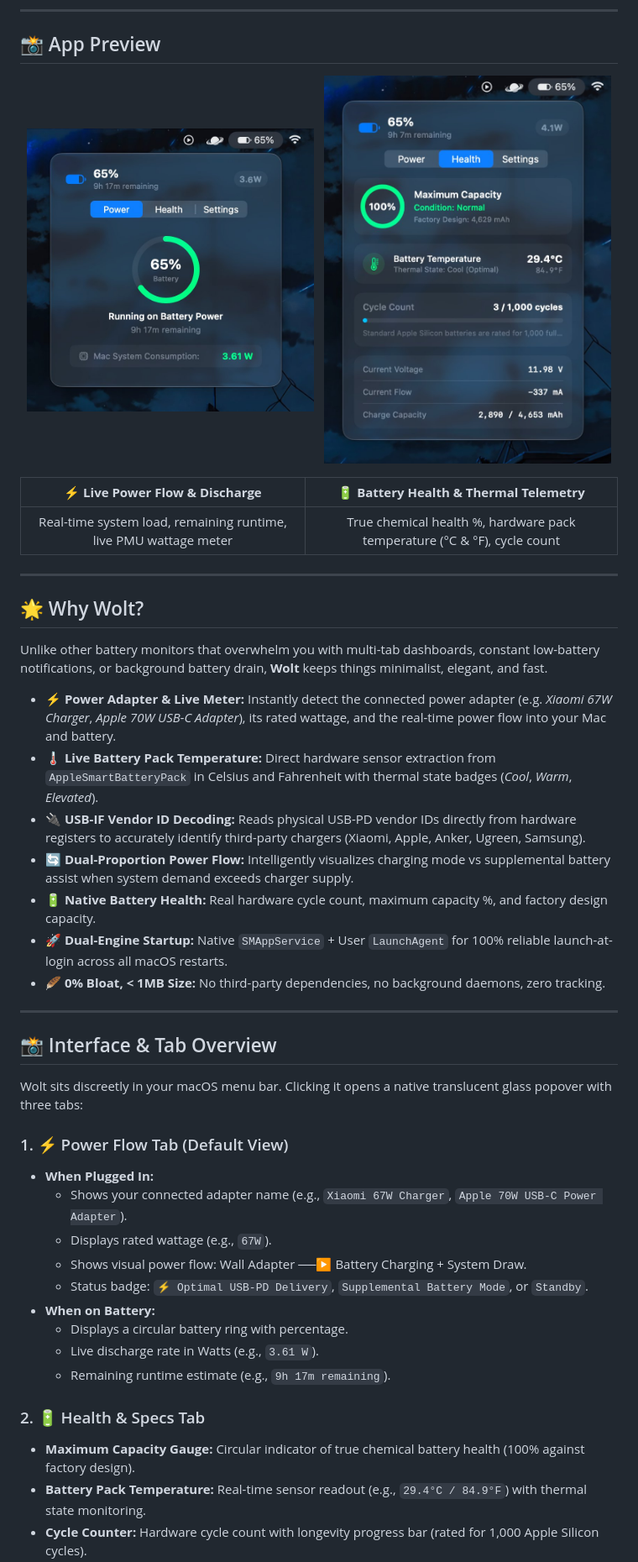
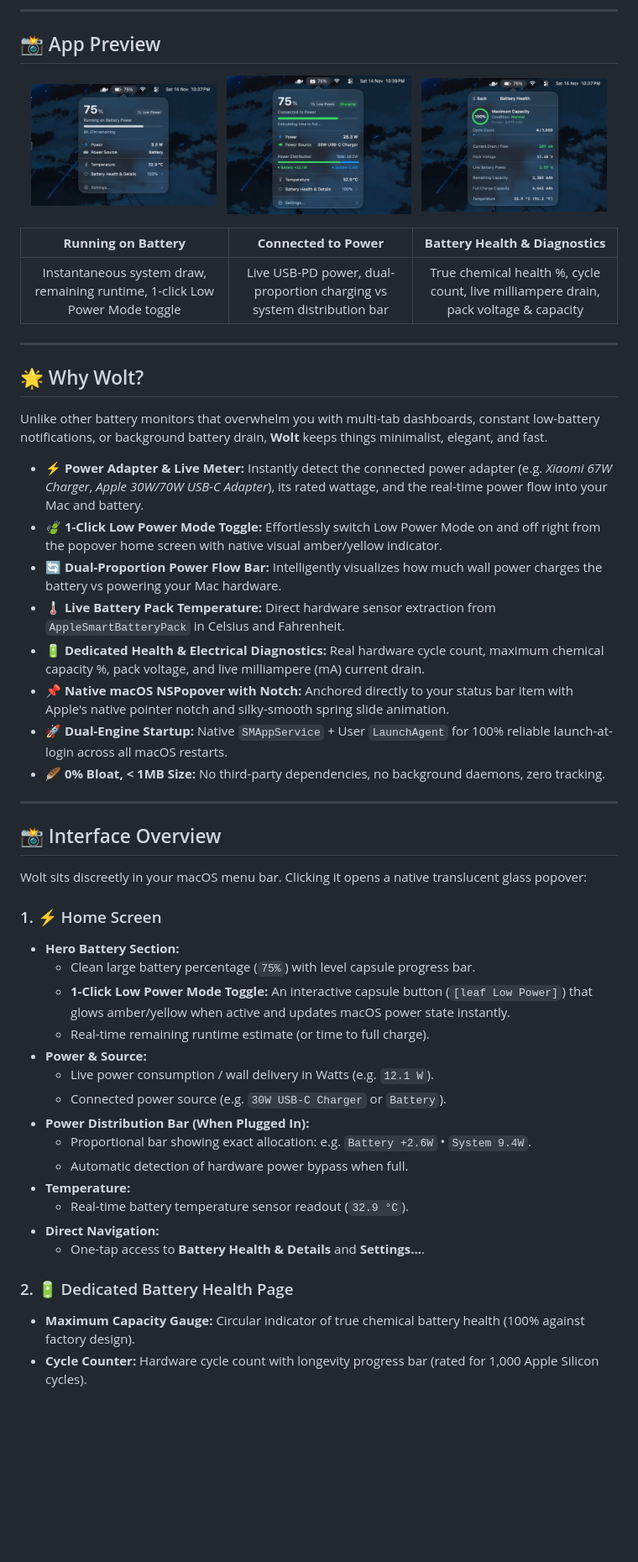
Before and after one commit to lazyshrey/wolt, a Markdown page: README.md, the part around one of its changes. Shown at 84% size. Rendered like a GitHub page; pictures changed too: assets/screenshots/wolt-battery-home.jpg (added), assets/screenshots/wolt-charging-power.jpg (added), assets/screenshots/wolt-health-details.jpg (added); blank space fills up the shorter version.

Commit message:
docs(readme): update screenshots and documentation for new polished UI and Low Power Mode

```diff
--- a/README.md
+++ b/README.md
@@ -7,14 +7,16 @@ A lightweight, clutter-free macOS menu bar application designed in Apple's nativ
 ## 📸 App Preview
 
 <p align="center">
-  <img src="assets/screenshots/wolt-power-preview.jpg" width="48%" alt="Wolt Power Tab Preview" />
+  <img src="assets/screenshots/wolt-battery-home.jpg" width="31%" alt="Running on Battery" />
   &nbsp;
-  <img src="assets/screenshots/wolt-health-preview.jpg" width="48%" alt="Wolt Health Tab Preview" />
+  <img src="assets/screenshots/wolt-charging-power.jpg" width="31%" alt="Connected to Power & Power Distribution" />
+  &nbsp;
+  <img src="assets/screenshots/wolt-health-details.jpg" width="31%" alt="Battery Health & Diagnostics" />
 </p>
 
-| ⚡ **Live Power Flow & Discharge** | 🔋 **Battery Health & Thermal Telemetry** |
-| :---: | :---: |
-| Real-time system load, remaining runtime, live PMU wattage meter | True chemical health %, hardware pack temperature (°C & °F), cycle count |
+| **Running on Battery** | **Connected to Power** | **Battery Health & Diagnostics** |
+| :---: | :---: | :---: |
+| Instantaneous system draw, remaining runtime, 1-click Low Power Mode toggle | Live USB-PD power, dual-proportion charging vs system distribution bar | True chemical health %, cycle count, live milliampere drain, pack voltage & capacity |
 
 ---
 
@@ -22,32 +24,37 @@ A lightweight, clutter-free macOS menu bar application designed in Apple's nativ
 
 Unlike other battery monitors that overwhelm you with multi-tab dashboards, constant low-battery notifications, or background battery drain, **Wolt** keeps things minimalist, elegant, and fast.
 
-* **⚡ Power Adapter & Live Meter:** Instantly detect the connected power adapter (e.g. *Xiaomi 67W Charger*, *Apple 70W USB-C Adapter*), its rated wattage, and the real-time power flow into your Mac and battery.
-* **🌡️ Live Battery Pack Temperature:** Direct hardware sensor extraction from `AppleSmartBatteryPack` in Celsius and Fahrenheit with thermal state badges (*Cool*, *Warm*, *Elevated*).
-* **🔌 USB-IF Vendor ID Decoding:** Reads physical USB-PD vendor IDs directly from hardware registers to accurately identify third-party chargers (Xiaomi, Apple, Anker, Ugreen, Samsung).
-* **🔄 Dual-Proportion Power Flow:** Intelligently visualizes charging mode vs supplemental battery assist when system demand exceeds charger supply.
-* **🔋 Native Battery Health:** Real hardware cycle count, maximum capacity %, and factory design capacity.
+* **⚡ Power Adapter & Live Meter:** Instantly detect the connected power adapter (e.g. *Xiaomi 67W Charger*, *Apple 30W/70W USB-C Adapter*), its rated wattage, and the real-time power flow into your Mac and battery.
+* **🍃 1-Click Low Power Mode Toggle:** Effortlessly switch Low Power Mode on and off right from the popover home screen with native visual amber/yellow indicator.
+* **🔄 Dual-Proportion Power Flow Bar:** Intelligently visualizes how much wall power charges the battery vs powering your Mac hardware.
+* **🌡️ Live Battery Pack Temperature:** Direct hardware sensor extraction from `AppleSmartBatteryPack` in Celsius and Fahrenheit.
+* **🔋 Dedicated Health & Electrical Diagnostics:** Real hardware cycle count, maximum chemical capacity %, pack voltage, and live milliampere (mA) current drain.
+* **📌 Native macOS NSPopover with Notch:** Anchored directly to your status bar item with Apple's native pointer notch and silky-smooth spring slide animation.
 * **🚀 Dual-Engine Startup:** Native `SMAppService` + User `LaunchAgent` for 100% reliable launch-at-login across all macOS restarts.
 * **🪶 0% Bloat, < 1MB Size:** No third-party dependencies, no background daemons, zero tracking.
 
 ---
 
-## 📸 Interface & Tab Overview
+## 📸 Interface Overview
 
-Wolt sits discreetly in your macOS menu bar. Clicking it opens a native translucent glass popover with three tabs:
+Wolt sits discreetly in your macOS menu bar. Clicking it opens a native translucent glass popover:
 
-### 1. ⚡ Power Flow Tab (Default View)
-* **When Plugged In:**
-  * Shows your connected adapter name (e.g., `Xiaomi 67W Charger`, `Apple 70W USB-C Power Adapter`).
-  * Displays rated wattage (e.g., `67W`).
-  * Shows visual power flow: Wall Adapter ──▶ Battery Charging + System Draw.
-  * Status badge: `⚡ Optimal USB-PD Delivery`, `Supplemental Battery Mode`, or `Standby`.
-* **When on Battery:**
-  * Displays a circular battery ring with percentage.
-  * Live discharge rate in Watts (e.g., `3.61 W`).
-  * Remaining runtime estimate (e.g., `9h 17m remaining`).
+### 1. ⚡ Home Screen
+* **Hero Battery Section:**
+  * Clean large battery percentage (`75%`) with level capsule progress bar.
+  * **1-Click Low Power Mode Toggle:** An interactive capsule button (`[leaf Low Power]`) that glows amber/yellow when active and updates macOS power state instantly.
+  * Real-time remaining runtime estimate (or time to full charge).
+* **Power & Source:**
+  * Live power consumption / wall delivery in Watts (e.g. `12.1 W`).
+  * Connected power source (e.g. `30W USB-C Charger` or `Battery`).
+* **Power Distribution Bar (When Plugged In):**
+  * Proportional bar showing exact allocation: e.g. `Battery +2.6W` • `System 9.4W`.
+  * Automatic detection of hardware power bypass when full.
+* **Temperature:**
+  * Real-time battery temperature sensor readout (`32.9 °C`).
+* **Direct Navigation:**
+  * One-tap access to **Battery Health & Details** and **Settings...**.
 
-### 2. 🔋 Health & Specs Tab
+### 2. 🔋 Dedicated Battery Health Page
 * **Maximum Capacity Gauge:** Circular indicator of true chemical battery health (100% against factory design).
-* **Battery Pack Temperature:** Real-time sensor readout (e.g., `29.4°C / 84.9°F`) with thermal state monitoring.
 * **Cycle Counter:** Hardware cycle count with longevity progress bar (rated for 1,000 Apple Silicon cycles).
```
Also changed, not shown: other parts of README.md (+26 -34 lines).
